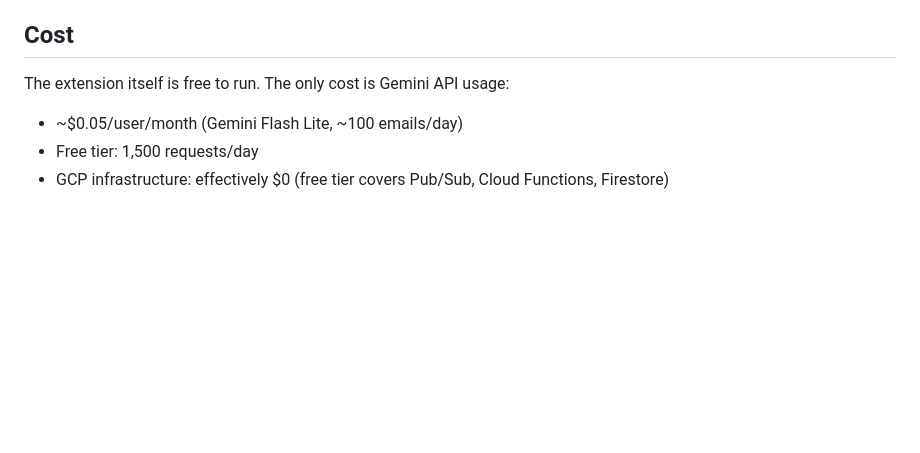
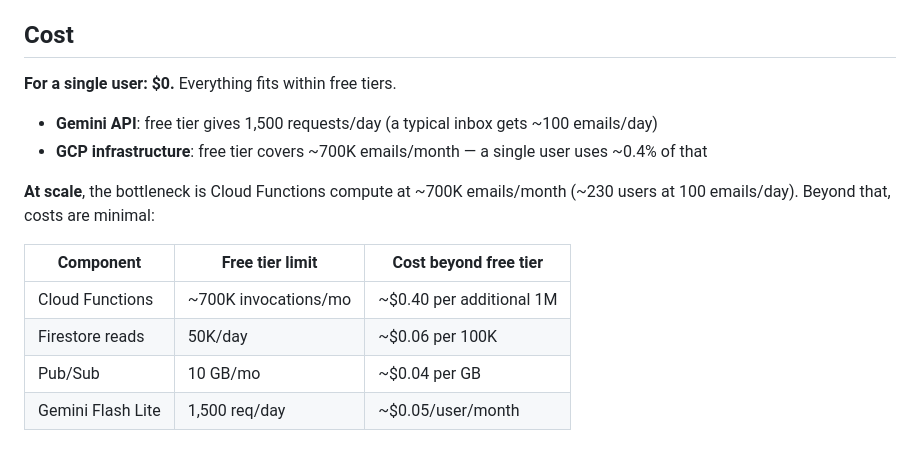
Before and after one commit to sayakmaity/verbose-octo-doodle, a Markdown page: README.md, the part around the change. GitHub-like rendering; blank space fills up the shorter version.

Commit message:
README: detailed cost breakdown with free tier limits
Co-Authored-By: Claude Opus 4.6 (1M context) <noreply@anthropic.com>

```diff
--- a/README.md
+++ b/README.md
@@ -143,8 +143,16 @@ The whole setup takes about 15 minutes and costs effectively $0 (GCP free tier c
 
 ## Cost
 
-The extension itself is free to run. The only cost is Gemini API usage:
+**For a single user: $0.** Everything fits within free tiers.
 
-- ~$0.05/user/month (Gemini Flash Lite, ~100 emails/day)
-- Free tier: 1,500 requests/day
-- GCP infrastructure: effectively $0 (free tier covers Pub/Sub, Cloud Functions, Firestore)
+- **Gemini API**: free tier gives 1,500 requests/day (a typical inbox gets ~100 emails/day)
+- **GCP infrastructure**: free tier covers ~700K emails/month — a single user uses ~0.4% of that
+
+**At scale**, the bottleneck is Cloud Functions compute at ~700K emails/month (~230 users at 100 emails/day). Beyond that, costs are minimal:
+
+| Component | Free tier limit | Cost beyond free tier |
+|---|---|---|
+| Cloud Functions | ~700K invocations/mo | ~$0.40 per additional 1M |
+| Firestore reads | 50K/day | ~$0.06 per 100K |
+| Pub/Sub | 10 GB/mo | ~$0.04 per GB |
+| Gemini Flash Lite | 1,500 req/day | ~$0.05/user/month |
```
Also changed, not shown: gmail-code-clipper/README.md (+12 -4 lines).
